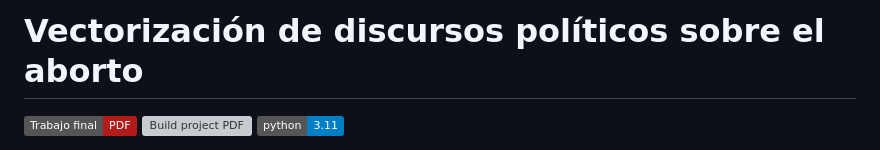
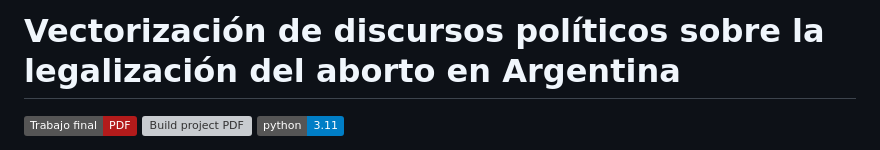
Before and after one commit to macfernandez/eddc-specialization-project, a Markdown page: README.md, the part around the change. Drawn GitHub-style; badges without logos; grey boxes are pictures that could not be loaded.

Commit message:
Actualizo título del README (#29)

```diff
--- a/README.md
+++ b/README.md
@@ -1,4 +1,4 @@
-# Vectorización de discursos políticos sobre el aborto
+# Vectorización de discursos políticos sobre la legalización del aborto en Argentina
 
 [![Trabajo final (PDF)](https://img.shields.io/badge/Trabajo%20final-PDF-b31b1b)](https://macfernandez.github.io/eddc-specialization-project/final-project.pdf)
 [![Build project PDF](https://github.com/macfernandez/eddc-specialization-project/actions/workflows/build-project.yml/badge.svg)](https://github.com/macfernandez/eddc-specialization-project/actions/workflows/build-project.yml)
```
